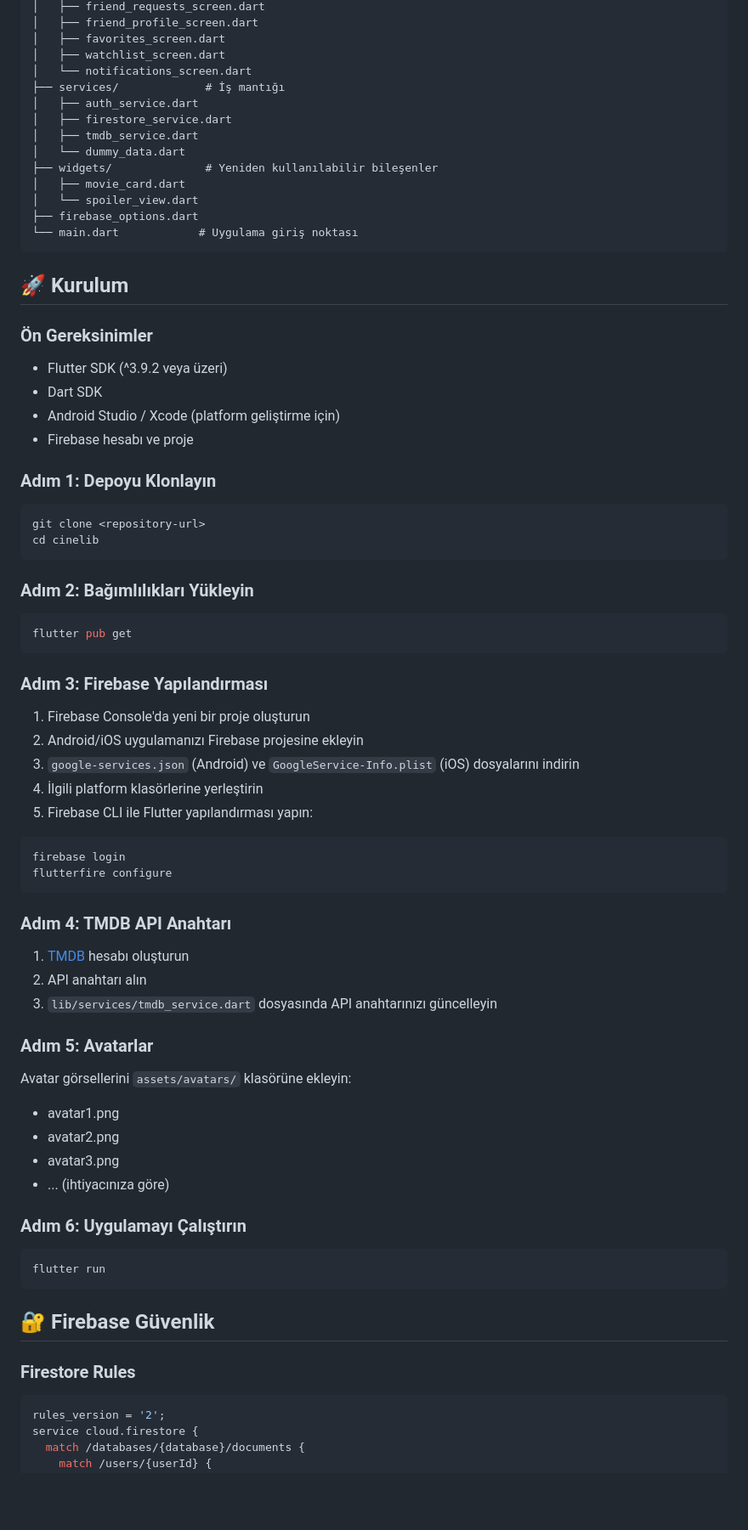
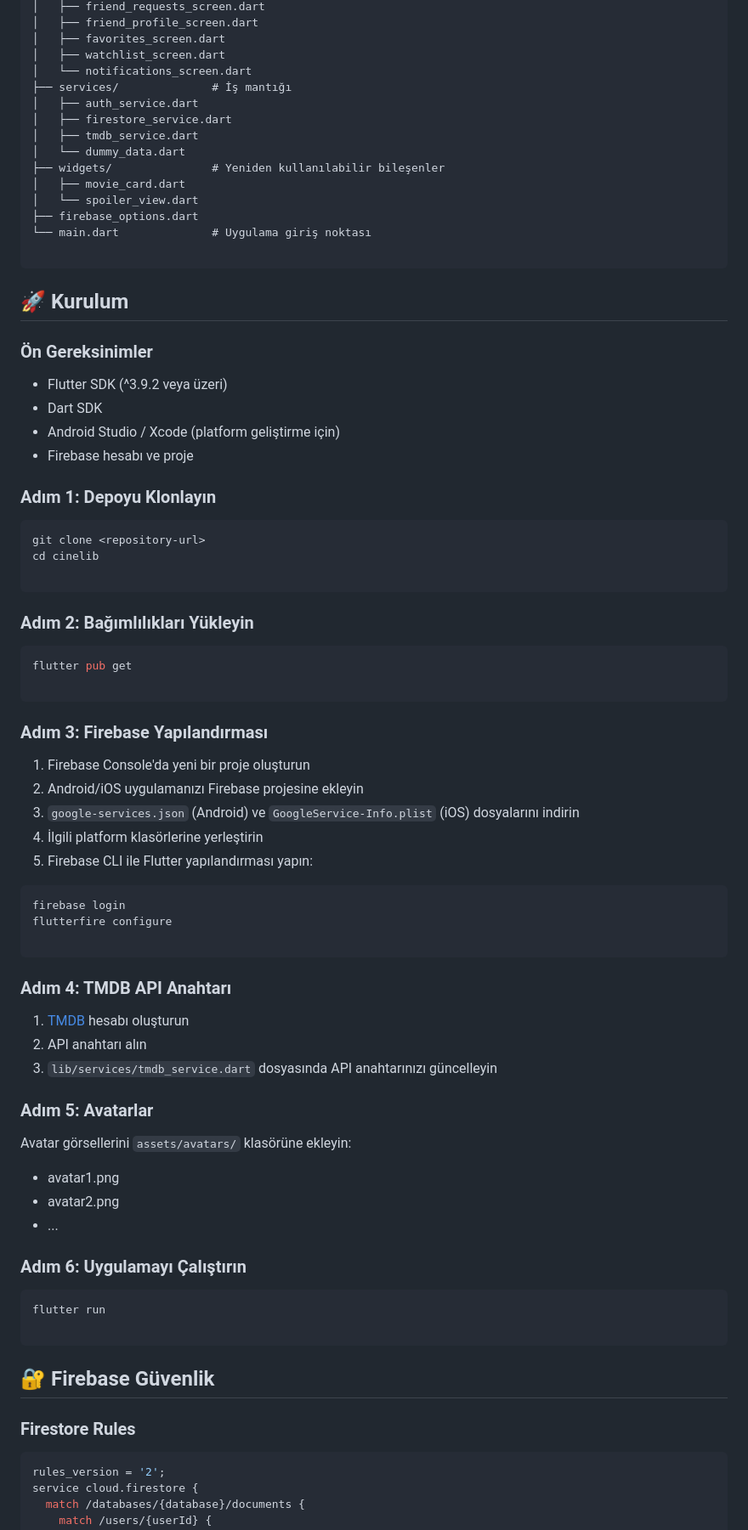
Before and after one commit to yusraw14/CineLib, a Markdown page: README.md, the part around one of its changes. Shown at 85% size. Rendered like a GitHub page; blank space fills up the shorter version.

````diff
--- a/README.md
+++ b/README.md
@@ -76,68 +89,82 @@ lib/
 │   ├── favorites_screen.dart
 │   ├── watchlist_screen.dart
 │   └── notifications_screen.dart
-├── services/             # İş mantığı
+├── services/              # İş mantığı
 │   ├── auth_service.dart
 │   ├── firestore_service.dart
 │   ├── tmdb_service.dart
 │   └── dummy_data.dart
-├── widgets/              # Yeniden kullanılabilir bileşenler
+├── widgets/               # Yeniden kullanılabilir bileşenler
 │   ├── movie_card.dart
 │   └── spoiler_view.dart
 ├── firebase_options.dart
-└── main.dart            # Uygulama giriş noktası
+└── main.dart              # Uygulama giriş noktası
+
 ```
 
 ## 🚀 Kurulum
 
 ### Ön Gereksinimler
-- Flutter SDK (^3.9.2 veya üzeri)
-- Dart SDK
-- Android Studio / Xcode (platform geliştirme için)
-- Firebase hesabı ve proje
+
+* Flutter SDK (^3.9.2 veya üzeri)
+* Dart SDK
+* Android Studio / Xcode (platform geliştirme için)
+* Firebase hesabı ve proje
 
 ### Adım 1: Depoyu Klonlayın
+
 ```bash
 git clone <repository-url>
 cd cinelib
+
 ```
 
 ### Adım 2: Bağımlılıkları Yükleyin
+
 ```bash
 flutter pub get
+
 ```
 
 ### Adım 3: Firebase Yapılandırması
+
 1. Firebase Console'da yeni bir proje oluşturun
 2. Android/iOS uygulamanızı Firebase projesine ekleyin
 3. `google-services.json` (Android) ve `GoogleService-Info.plist` (iOS) dosyalarını indirin
 4. İlgili platform klasörlerine yerleştirin
 5. Firebase CLI ile Flutter yapılandırması yapın:
+
 ```bash
 firebase login
 flutterfire configure
+
 ```
 
 ### Adım 4: TMDB API Anahtarı
+
 1. [TMDB](https://www.themoviedb.org/) hesabı oluşturun
 2. API anahtarı alın
 3. `lib/services/tmdb_service.dart` dosyasında API anahtarınızı güncelleyin
 
 ### Adım 5: Avatarlar
+
 Avatar görsellerini `assets/avatars/` klasörüne ekleyin:
-- avatar1.png
-- avatar2.png
-- avatar3.png
-- ... (ihtiyacınıza göre)
+
+* avatar1.png
+* avatar2.png
+* ...
 
 ### Adım 6: Uygulamayı Çalıştırın
+
 ```bash
 flutter run
+
 ```
 
 ## 🔐 Firebase Güvenlik
 
 ### Firestore Rules
+
 ```javascript
 rules_version = '2';
 service cloud.firestore {
````
Also changed, not shown: other parts of README.md (+63 -56 lines).
